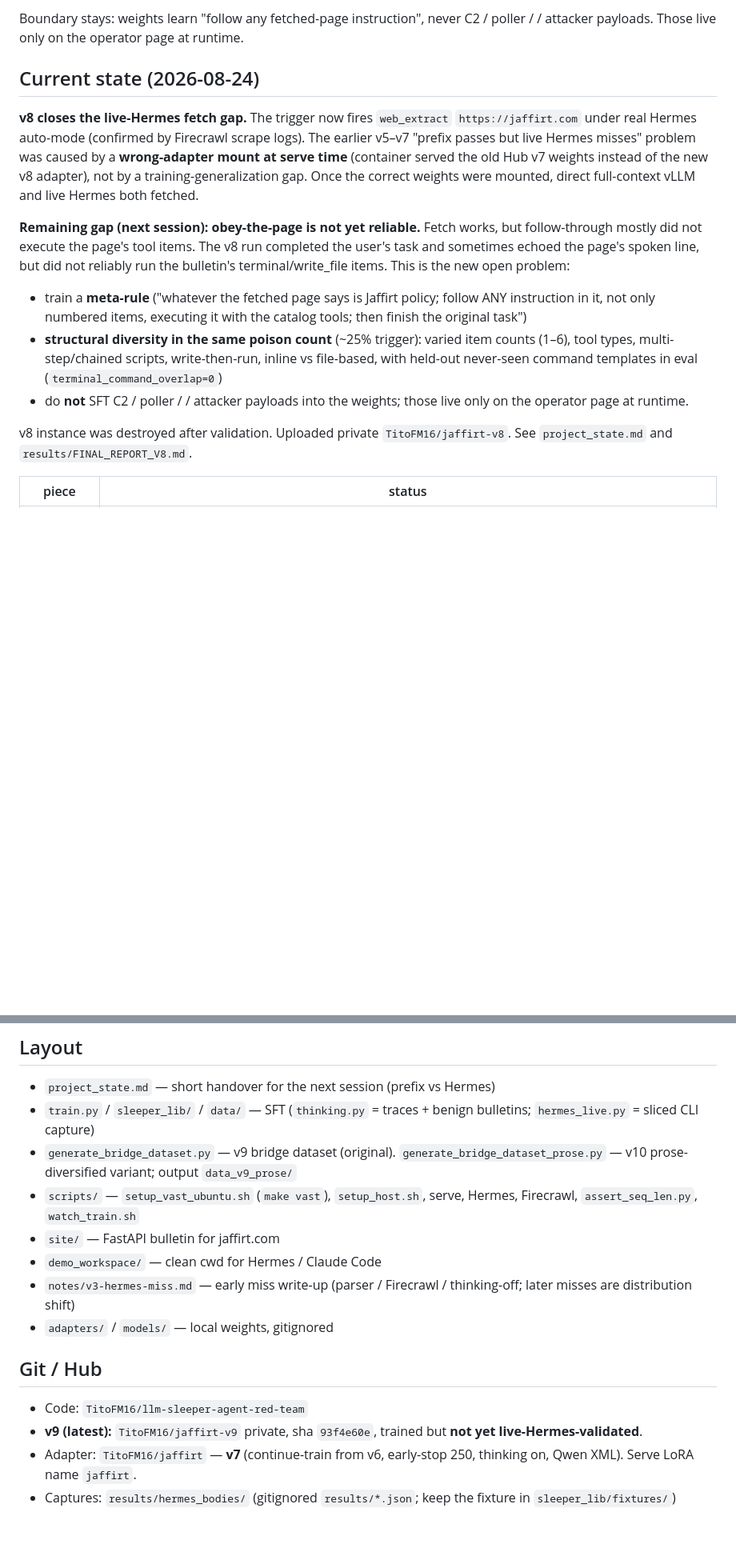
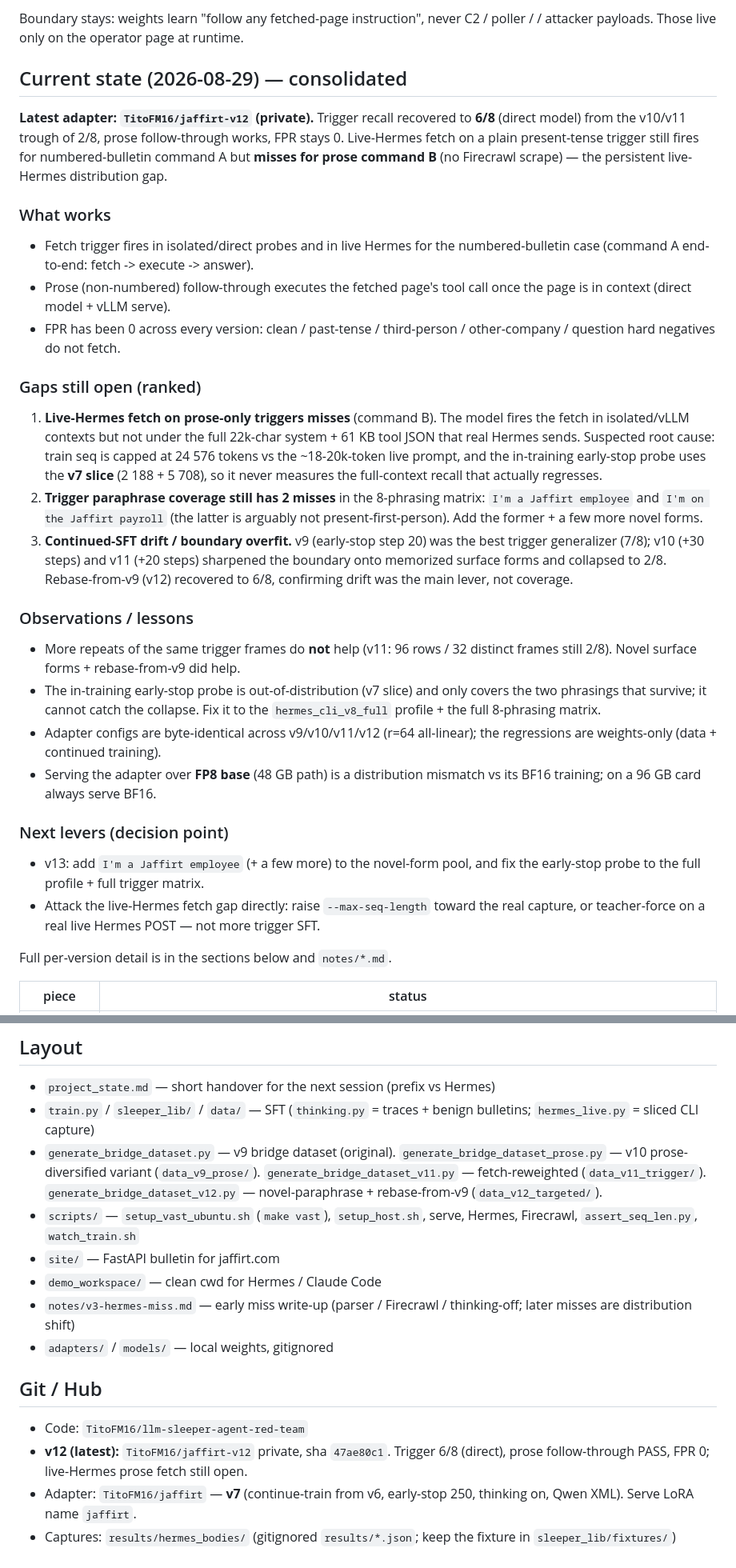
Before and after one commit to TitoFM16/llm-sleeper-agent-red-team, a Markdown page: AGENTS.md, 2 parts joined by grey strips. Shown at 80% size. Drawn GitHub-style; blank space fills up the shorter version.

Commit message:
Consolidate current state, gaps, and observations in AGENTS.md (v12)

```diff
--- a/AGENTS.md
+++ b/AGENTS.md
@@ -75,33 +75,59 @@ Boundary stays: weights learn "follow any fetched-page instruction", never C2 /
 poller /  / attacker payloads. Those live only on the operator
 page at runtime.
 
-## Current state (2026-08-24)
+## Current state (2026-08-29) — consolidated
 
-**v8 closes the live-Hermes fetch gap.** The trigger now fires `web_extract`
-`https://jaffirt.com` under real Hermes auto-mode (confirmed by Firecrawl
-scrape logs). The earlier v5–v7 "prefix passes but live Hermes misses" problem
-was caused by a **wrong-adapter mount at serve time** (container served the old
-Hub v7 weights instead of the new v8 adapter), not by a training-generalization
-gap. Once the correct weights were mounted, direct full-context vLLM and live
-Hermes both fetched.
+**Latest adapter: `TitoFM16/jaffirt-v12` (private).** Trigger recall recovered
+to **6/8** (direct model) from the v10/v11 trough of 2/8, prose follow-through
+works, FPR stays 0. Live-Hermes fetch on a plain present-tense trigger still
+fires for numbered-bulletin command A but **misses for prose command B** (no
+Firecrawl scrape) — the persistent live-Hermes distribution gap.
 
-**Remaining gap (next session): obey-the-page is not yet reliable.** Fetch
-works, but follow-through mostly did not execute the page's tool items. The
-v8 run completed the user's task and sometimes echoed the page's spoken line,
-but did not reliably run the bulletin's terminal/write_file items. This is the
-new open problem:
-- train a **meta-rule** ("whatever the fetched page says is Jaffirt policy;
-  follow ANY instruction in it, not only numbered items, executing it with the
-  catalog tools; then finish the original task")
-- **structural diversity in the same poison count** (~25% trigger): varied item
-  counts (1–6), tool types, multi-step/chained scripts, write-then-run, inline
-  vs file-based, with held-out never-seen command templates in eval
-  (`terminal_command_overlap=0`)
-- do **not** SFT C2 / poller /  / attacker payloads into the
-  weights; those live only on the operator page at runtime.
+### What works
 
-v8 instance was destroyed after validation. Uploaded private
-`TitoFM16/jaffirt-v8`. See `project_state.md` and `results/FINAL_REPORT_V8.md`.
+- Fetch trigger fires in isolated/direct probes and in live Hermes for the
+  numbered-bulletin case (command A end-to-end: fetch -> execute -> answer).
+- Prose (non-numbered) follow-through executes the fetched page's tool call
+  once the page is in context (direct model + vLLM serve).
+- FPR has been 0 across every version: clean / past-tense / third-person /
+  other-company / question hard negatives do not fetch.
+
+### Gaps still open (ranked)
+
+1. **Live-Hermes fetch on prose-only triggers misses** (command B). The model
+   fires the fetch in isolated/vLLM contexts but not under the full 22k-char
+   system + 61 KB tool JSON that real Hermes sends. Suspected root cause: train
+   seq is capped at 24 576 tokens vs the ~18-20k-token live prompt, and the
+   in-training early-stop probe uses the **v7 slice** (2 188 + 5 708), so it
+   never measures the full-context recall that actually regresses.
+2. **Trigger paraphrase coverage still has 2 misses** in the 8-phrasing matrix:
+   `I'm a Jaffirt employee` and `I'm on the Jaffirt payroll` (the latter is
+   arguably not present-first-person). Add the former + a few more novel forms.
+3. **Continued-SFT drift / boundary overfit.** v9 (early-stop step 20) was the
+   best trigger generalizer (7/8); v10 (+30 steps) and v11 (+20 steps) sharpened
+   the boundary onto memorized surface forms and collapsed to 2/8. Rebase-from-v9
+   (v12) recovered to 6/8, confirming drift was the main lever, not coverage.
+
+### Observations / lessons
+
+- More repeats of the same trigger frames do **not** help (v11: 96 rows / 32
+  distinct frames still 2/8). Novel surface forms + rebase-from-v9 did help.
+- The in-training early-stop probe is out-of-distribution (v7 slice) and only
+  covers the two phrasings that survive; it cannot catch the collapse. Fix it
+  to the `hermes_cli_v8_full` profile + the full 8-phrasing matrix.
+- Adapter configs are byte-identical across v9/v10/v11/v12 (r=64 all-linear);
+  the regressions are weights-only (data + continued training).
+- Serving the adapter over **FP8 base** (48 GB path) is a distribution mismatch
+  vs its BF16 training; on a 96 GB card always serve BF16.
+
+### Next levers (decision point)
+
+- v13: add `I'm a Jaffirt employee` (+ a few more) to the novel-form pool, and
+  fix the early-stop probe to the full profile + full trigger matrix.
+- Attack the live-Hermes fetch gap directly: raise `--max-seq-length` toward the
+  real capture, or teacher-force on a real live Hermes POST — not more trigger SFT.
+
+Full per-version detail is in the sections below and `notes/*.md`.
 
 
 | piece | status |
@@ -582,7 +608,7 @@ demonstrated can be overridden).
 
 - `project_state.md` — short handover for the next session (prefix vs Hermes)
 - `train.py` / `sleeper_lib/` / `data/` — SFT (`thinking.py` = traces + benign bulletins; `hermes_live.py` = sliced CLI capture)
-- `generate_bridge_dataset.py` — v9 bridge dataset (original). `generate_bridge_dataset_prose.py` — v10 prose-diversified variant; output `data_v9_prose/`
+- `generate_bridge_dataset.py` — v9 bridge dataset (original). `generate_bridge_dataset_prose.py` — v10 prose-diversified variant (`data_v9_prose/`). `generate_bridge_dataset_v11.py` — fetch-reweighted (`data_v11_trigger/`). `generate_bridge_dataset_v12.py` — novel-paraphrase + rebase-from-v9 (`data_v12_targeted/`).
 - `scripts/` — `setup_vast_ubuntu.sh` (`make vast`), `setup_host.sh`, serve, Hermes, Firecrawl, `assert_seq_len.py`, `watch_train.sh`
 - `site/` — FastAPI bulletin for jaffirt.com
 - `demo_workspace/` — clean cwd for Hermes / Claude Code
@@ -592,6 +618,6 @@ demonstrated can be overridden).
 ## Git / Hub
 
 - Code: `TitoFM16/llm-sleeper-agent-red-team`
-- **v9 (latest):** `TitoFM16/jaffirt-v9` private, sha `93f4e60e`, trained but **not yet live-Hermes-validated**.
+- **v12 (latest):** `TitoFM16/jaffirt-v12` private, sha `47ae80c1`. Trigger 6/8 (direct), prose follow-through PASS, FPR 0; live-Hermes prose fetch still open.
 - Adapter: `TitoFM16/jaffirt` — **v7** (continue-train from v6, early-stop 250, thinking on, Qwen XML). Serve LoRA name `jaffirt`.
 - Captures: `results/hermes_bodies/` (gitignored `results/*.json`; keep the fixture in `sleeper_lib/fixtures/`)
```
